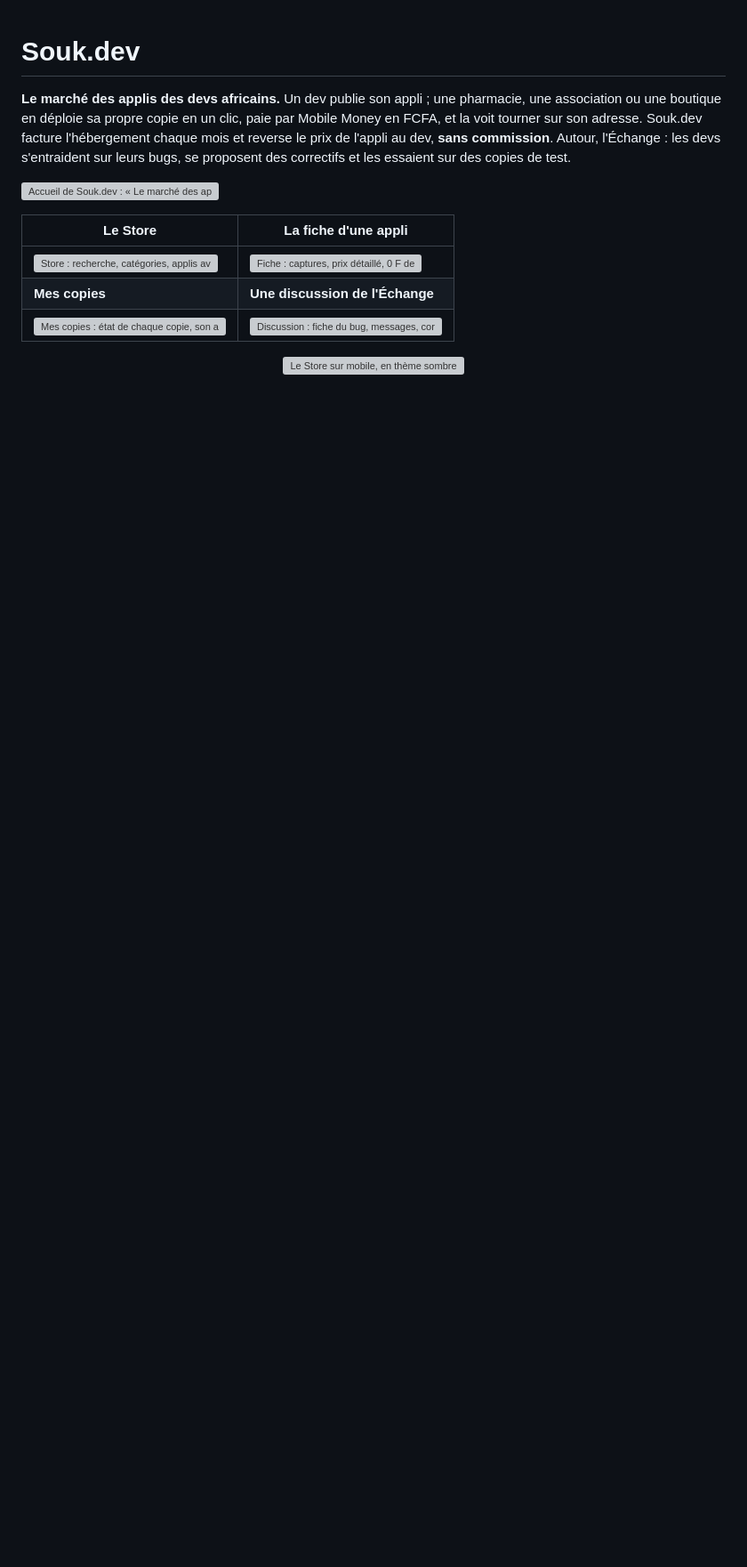
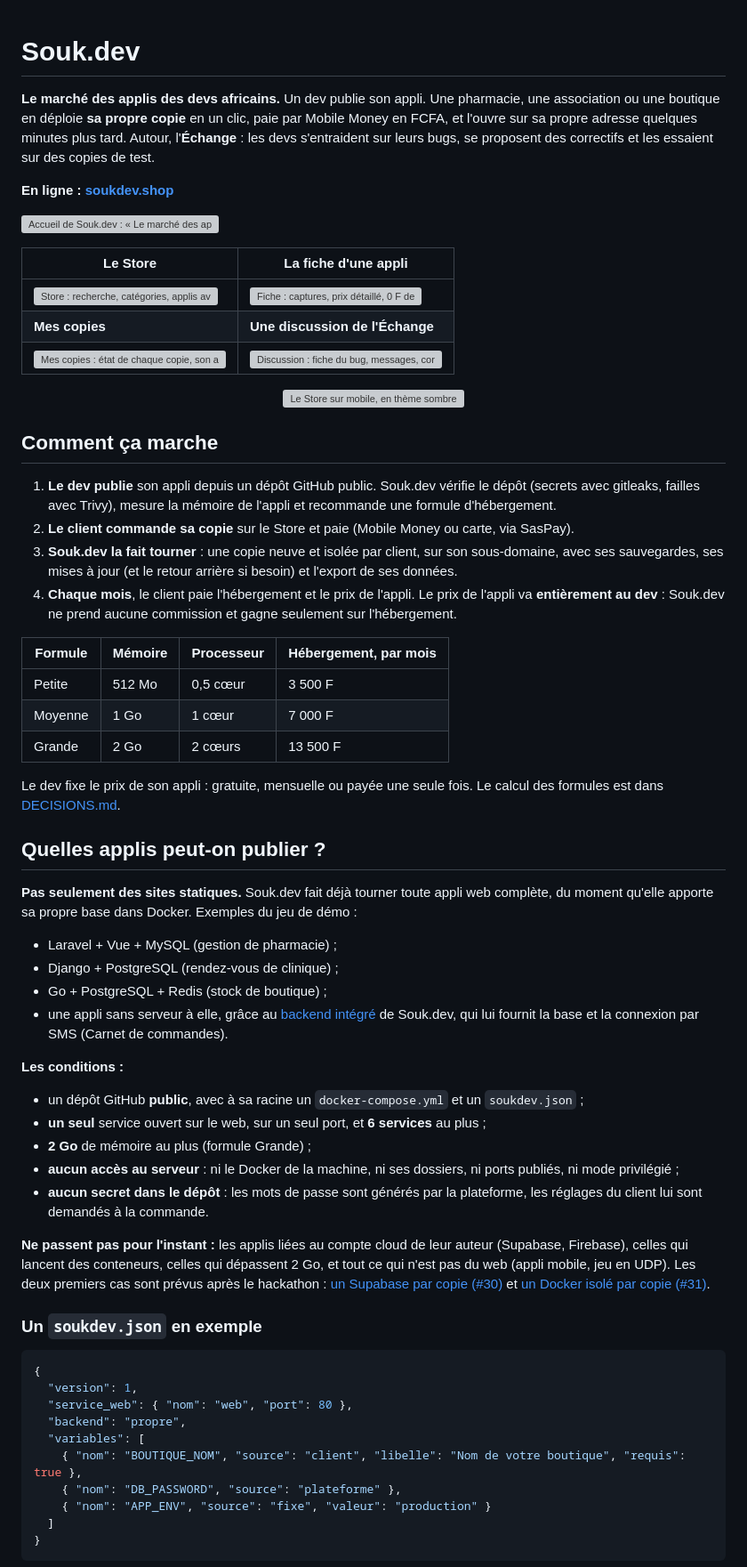
Before and after one commit to octavebahoun/Souk.dev, a Markdown page: README.md, the part around one of its changes. Shown at 89% size. GitHub-like rendering; blank space fills up the shorter version; grey boxes are pictures that could not be loaded.

````diff
--- a/README.md
+++ b/README.md
@@ -1,10 +1,12 @@
 # Souk.dev
 
-**Le marché des applis des devs africains.** Un dev publie son appli ; une pharmacie, une
-association ou une boutique en déploie sa propre copie en un clic, paie par Mobile Money en
-FCFA, et la voit tourner sur son adresse. Souk.dev facture l'hébergement chaque mois et reverse
-le prix de l'appli au dev, **sans commission**. Autour, l'Échange : les devs s'entraident sur
-leurs bugs, se proposent des correctifs et les essaient sur des copies de test.
+**Le marché des applis des devs africains.** Un dev publie son appli. Une pharmacie, une
+association ou une boutique en déploie **sa propre copie** en un clic, paie par Mobile Money en
+FCFA, et l'ouvre sur sa propre adresse quelques minutes plus tard. Autour, l'**Échange** : les
+devs s'entraident sur leurs bugs, se proposent des correctifs et les essaient sur des copies de
+test.
+
+**En ligne : [soukdev.shop](https://soukdev.shop)**
 
 ![Accueil de Souk.dev : « Le marché des applis des devs africains »](docs/captures/accueil.webp)
 
@@ -16,3 +18,67 @@ leurs bugs, se proposent des correctifs et les essaient sur des copies de test.
 
 <p align="center"><img src="docs/captures/mobile-sombre.webp" width="300" alt="Le Store sur mobile, en thème sombre"></p>
 
+## Comment ça marche
+
+1. **Le dev publie** son appli depuis un dépôt GitHub public. Souk.dev vérifie le dépôt (secrets
+   avec gitleaks, failles avec Trivy), mesure la mémoire de l'appli et recommande une formule
+   d'hébergement.
+2. **Le client commande sa copie** sur le Store et paie (Mobile Money ou carte, via SasPay).
+3. **Souk.dev la fait tourner** : une copie neuve et isolée par client, sur son sous-domaine,
+   avec ses sauvegardes, ses mises à jour (et le retour arrière si besoin) et l'export de ses
+   données.
+4. **Chaque mois**, le client paie l'hébergement et le prix de l'appli. Le prix de l'appli va
+   **entièrement au dev** : Souk.dev ne prend aucune commission et gagne seulement sur
+   l'hébergement.
+
+| Formule | Mémoire | Processeur | Hébergement, par mois |
+|---|---|---|---|
+| Petite | 512 Mo | 0,5 cœur | 3 500 F |
+| Moyenne | 1 Go | 1 cœur | 7 000 F |
+| Grande | 2 Go | 2 cœurs | 13 500 F |
+
+Le dev fixe le prix de son appli : gratuite, mensuelle ou payée une seule fois. Le calcul des
+formules est dans [DECISIONS.md](DECISIONS.md#business-model).
+
+## Quelles applis peut-on publier ?
+
+**Pas seulement des sites statiques.** Souk.dev fait déjà tourner toute appli web complète, du
+moment qu'elle apporte sa propre base dans Docker. Exemples du jeu de démo :
+
+- Laravel + Vue + MySQL (gestion de pharmacie) ;
+- Django + PostgreSQL (rendez-vous de clinique) ;
+- Go + PostgreSQL + Redis (stock de boutique) ;
+- une appli sans serveur à elle, grâce au [backend intégré](docs/backend-integre.md) de
+  Souk.dev, qui lui fournit la base et la connexion par SMS (Carnet de commandes).
+
+**Les conditions :**
+
+- un dépôt GitHub **public**, avec à sa racine un `docker-compose.yml` et un `soukdev.json` ;
+- **un seul** service ouvert sur le web, sur un seul port, et **6 services** au plus ;
+- **2 Go** de mémoire au plus (formule Grande) ;
+- **aucun accès au serveur** : ni le Docker de la machine, ni ses dossiers, ni ports publiés,
+  ni mode privilégié ;
+- **aucun secret dans le dépôt** : les mots de passe sont générés par la plateforme, les
+  réglages du client lui sont demandés à la commande.
+
+**Ne passent pas pour l'instant :** les applis liées au compte cloud de leur auteur (Supabase,
+Firebase), celles qui lancent des conteneurs, celles qui dépassent 2 Go, et tout ce qui n'est
+pas du web (appli mobile, jeu en UDP). Les deux premiers cas sont prévus après le hackathon :
+[un Supabase par copie (#30)](https://github.com/octavebahoun/Souk.dev/issues/30) et
+[un Docker isolé par copie (#31)](https://github.com/octavebahoun/Souk.dev/issues/31).
+
+### Un `soukdev.json` en exemple
+
+```json
+{
+  "version": 1,
+  "service_web": { "nom": "web", "port": 80 },
+  "backend": "propre",
+  "variables": [
+    { "nom": "BOUTIQUE_NOM", "source": "client", "libelle": "Nom de votre boutique", "requis": true },
+    { "nom": "DB_PASSWORD", "source": "plateforme" },
+    { "nom": "APP_ENV", "source": "fixe", "valeur": "production" }
+  ]
+}
+```
+
````
Also changed, not shown: other parts of README.md (+32 -24 lines).
